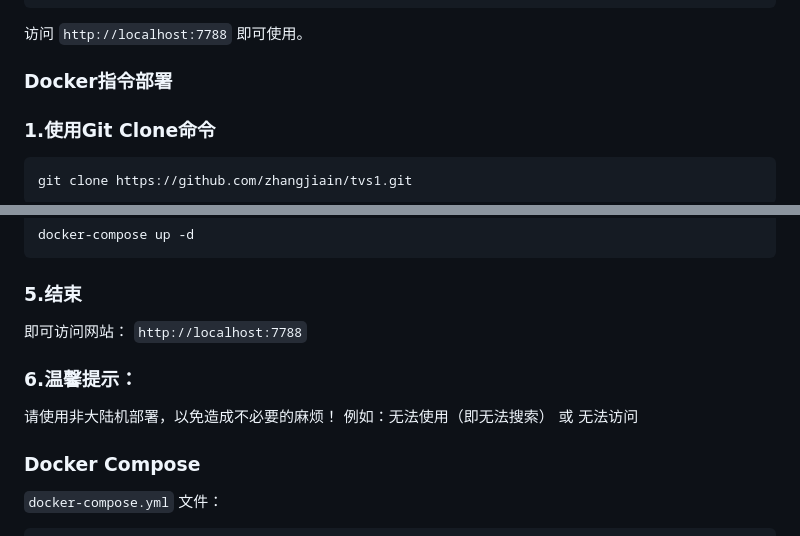
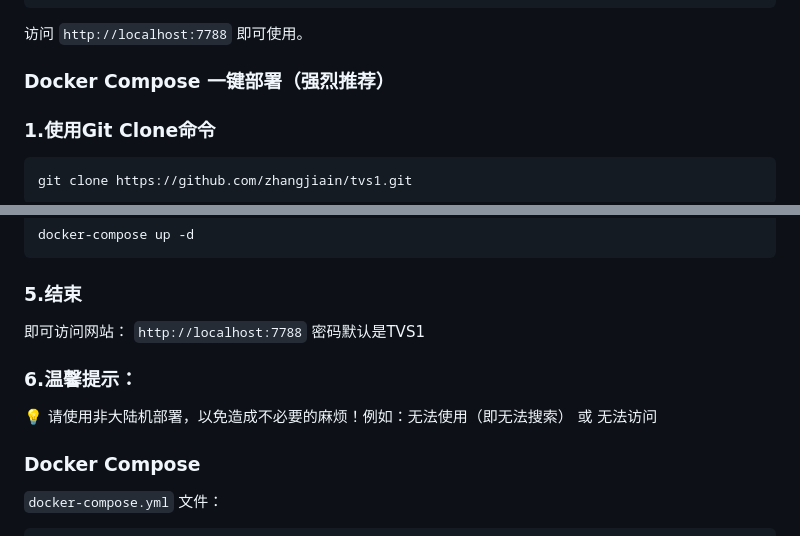
Before and after one commit to cedric441424/tvs1, a Markdown page: readme.md, 2 parts joined by grey strips. GitHub-like rendering.

````diff
--- a/readme.md
+++ b/readme.md
@@ -24,7 +24,7 @@ docker run -d \
 
 访问 `http://localhost:7788` 即可使用。
 
-### Docker指令部署
+### Docker Compose 一键部署（强烈推荐）
 ### 1.使用Git Clone命令
 
 ```
@@ -58,12 +58,11 @@ docker-compose up -d
 
 ### 5.结束
 
-即可访问网站： `http://localhost:7788`
+即可访问网站： `http://localhost:7788` 密码默认是TVS1
 
 ### 6.温馨提示：
 
-请使用非大陆机部署，以免造成不必要的麻烦！
-例如：无法使用（即无法搜索） 或 无法访问
+💡 请使用非大陆机部署，以免造成不必要的麻烦！例如：无法使用（即无法搜索） 或 无法访问
 
 ### Docker Compose
 
````
